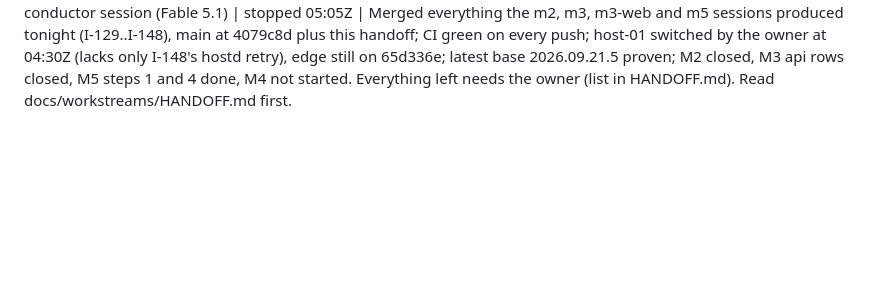
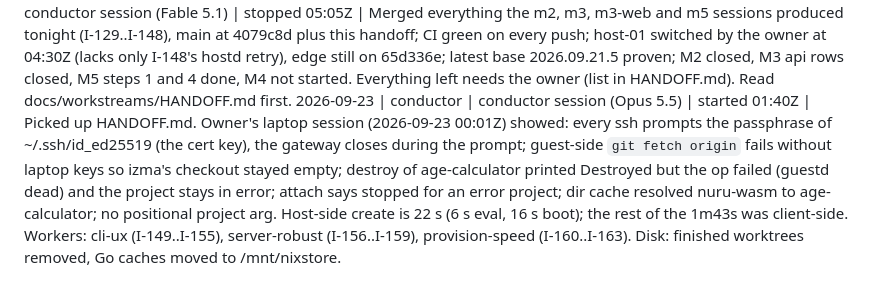
Before and after one commit to Heracraft/factory, a Markdown page: docs/workstreams/STATUS.md, the part around the change. Drawn GitHub-style; blank space fills up the shorter version.

Commit message:
conductor: STATUS start line for 2026-09-23 (owner's session findings, three workers)

```diff
--- a/docs/workstreams/STATUS.md
+++ b/docs/workstreams/STATUS.md
@@ -103,3 +103,4 @@ One line per claim. Newest at the bottom. Format:
 2026-09-21 | m3-web | ws/m3-web session (Opus 5) | progress | Found while restarting my tunnels after an api redeploy: Fluent Bit is not listening on host-01 (2021 refused from the edge; hostd's 9101 fine), and **no alert covers that**, because `FluentBitStuck` reads `fluentbit_output_retries_failed_total`, which a process that is not running does not publish. So the loudest failure a host can have — its logs going nowhere, with nothing buffering them for later — was the quietest signal. Worse, my own I-95 made "not running" the *expected* state for a host with no Loki recorded, by giving the unit an ExecCondition: right for the process, wrong to be silent about, and a regression I introduced. Added `FluentBitLogShipperDown` (`up{job="fluent-bit"} == 0` for 15m) with two promtool cases and a RUNBOOK entry whose first step is `repose-admin edge loki` — because on this platform today the answer is "no Loki recorded", which is the cause rather than a symptom. ops/check.sh caught the missing runbook heading before I did, which is the guard working. 18 rules now. I could not read host-01's journal to confirm which of the two causes applies (no key for the host from the edge as root; that access is m3's), so the alert covers both and the runbook separates them. Everything else green: 6 of 7 tunnelled targets up, the seventh being that Fluent Bit.
 2026-09-21 | m3-web | ws/m3-web session (Opus 5) | progress | host-01's Fluent Bit settled, read-only from the host by the conductor: `inactive (dead) (Result: exec-condition)` since 00:16:44Z, ExecCondition exited 1, `LOKI_HOST=` present and empty. So it is I-95 meeting a host with no Loki recorded and nothing else broke — and the journal's useful half is that it had **run for 6h 1min before the switch, retrying an empty target and shipping nothing**, which is precisely the state I-95 converts into a refusal with a reason and `FluentBitLogShipperDown` keeps from being silent. Recorded in the runbook entry as the reference case with the timestamps and the two commands that produce it, and stating plainly that a host in this state is correct rather than broken: it waits for `repose-admin edge loki <url>`, which is the owner's step because the Loki is theirs. No code change; the behaviour is the designed one and now has a worked example next to it.
 2026-09-21 | conductor | conductor session (Fable 5.1) | stopped 05:05Z | Merged everything the m2, m3, m3-web and m5 sessions produced tonight (I-129..I-148), main at 4079c8d plus this handoff; CI green on every push; host-01 switched by the owner at 04:30Z (lacks only I-148's hostd retry), edge still on 65d336e; latest base 2026.09.21.5 proven; M2 closed, M3 api rows closed, M5 steps 1 and 4 done, M4 not started. Everything left needs the owner (list in HANDOFF.md). Read docs/workstreams/HANDOFF.md first.
+2026-09-23 | conductor | conductor session (Opus 5.5) | started 01:40Z | Picked up HANDOFF.md. Owner's laptop session (2026-09-23 00:01Z) showed: every ssh prompts the passphrase of ~/.ssh/id_ed25519 (the cert key), the gateway closes during the prompt; guest-side `git fetch origin` fails without laptop keys so izma's checkout stayed empty; destroy of age-calculator printed Destroyed but the op failed (guestd dead) and the project stays in error; attach says stopped for an error project; dir cache resolved nuru-wasm to age-calculator; no positional project arg. Host-side create is 22 s (6 s eval, 16 s boot); the rest of the 1m43s was client-side. Workers: cli-ux (I-149..I-155), server-robust (I-156..I-159), provision-speed (I-160..I-163). Disk: finished worktrees removed, Go caches moved to /mnt/nixstore.
```
